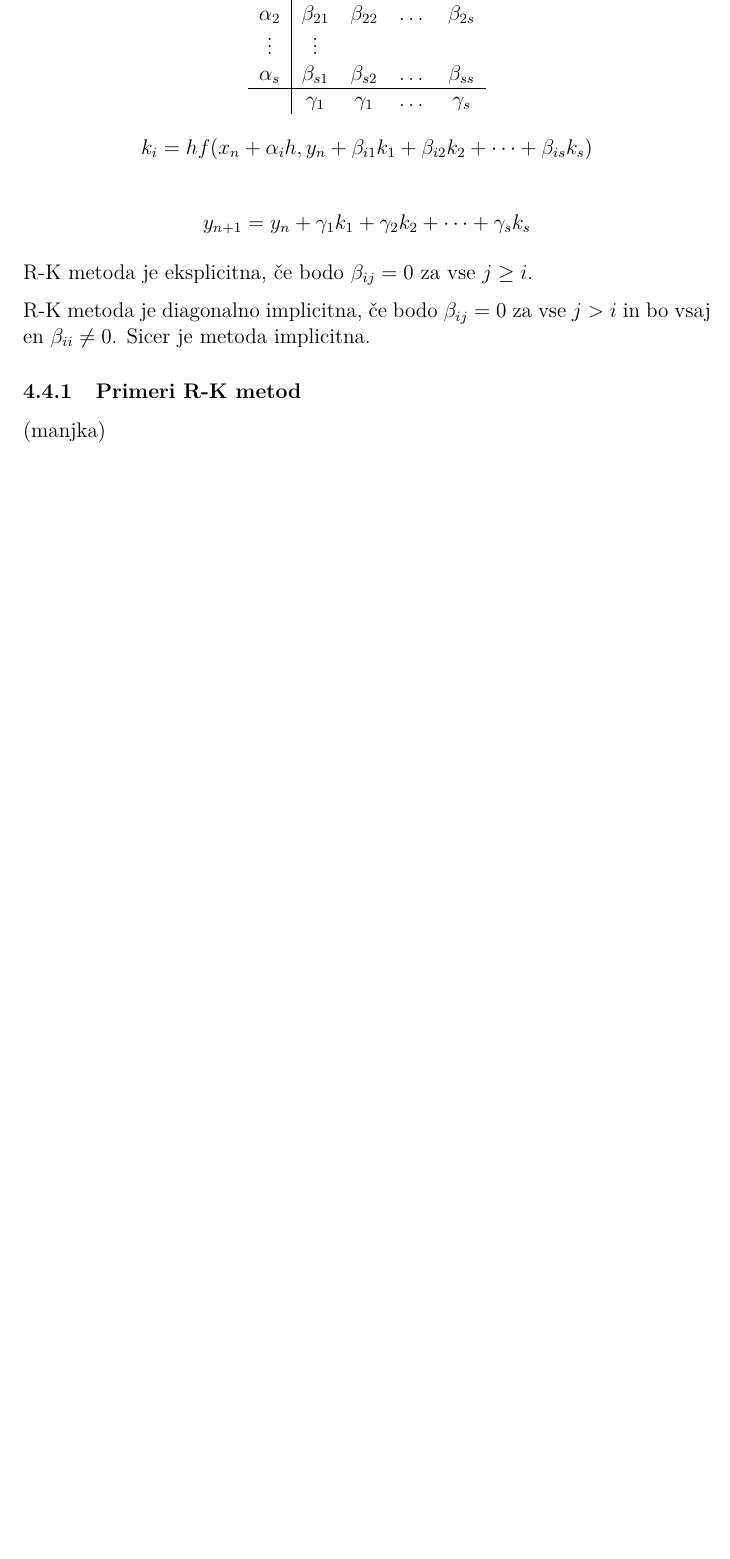
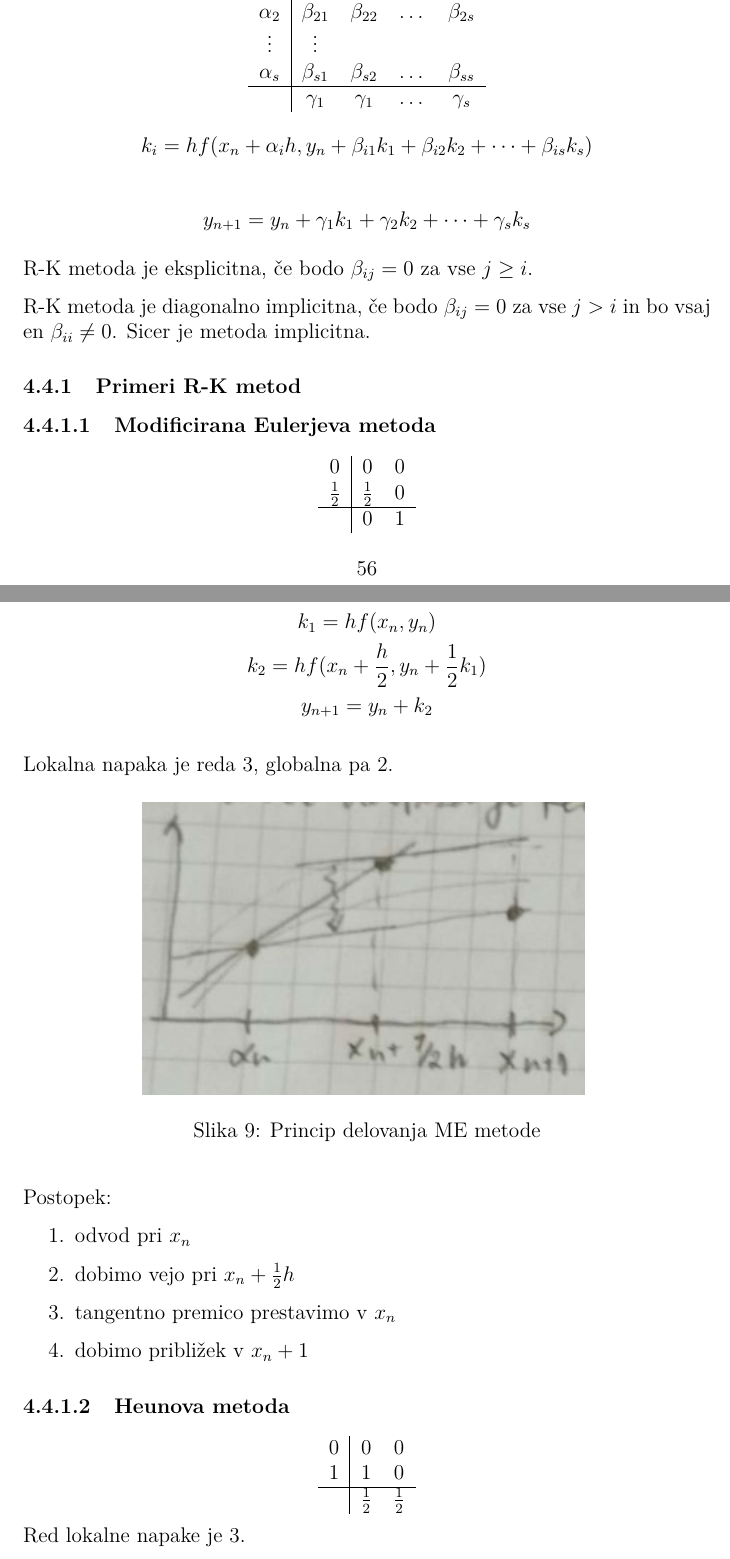
Before and after one commit to airplaneboii/NM2, a LaTeX document (master.tex): part of page 59 of 74 before the commit and two parts of pages 59 and 60 of 76 after it, the two joined at a grey line, cut so that both start at the same text, the shorter picture padded with empty space. Compiled offline with pdfLaTeX.

Commit message:
skice, primeri RK metod, popravki

```diff
--- a/master.tex
+++ b/master.tex
@@ -2613,12 +2615,50 @@ R-K metoda je eksplicitna, če bodo $\beta_{ij} = 0$ za vse $j \geq i$.
 R-K metoda je diagonalno implicitna, če bodo $\beta_{ij} = 0$ za vse $j > i$ in bo vsaj en $\beta_{ii} \neq 0$. Sicer je metoda implicitna.
 
 \subsubsection{Primeri R-K metod}
-(manjka)
-%\subsubsubsection{Modificirana Eulerjeva metoda}
-% (shema)
-%
-%\begin{gather*}
-%    k_1 = h f(x_n, y_n) \\
-%    k_2 = h f(x_n + \frac{1}{2} h, y_n + \frac{1}{2}k_1) \\
-%    y_{n+1} = y_n + k_2
-%\end{gather*}
+
+\subsubsubsection{Modificirana Eulerjeva metoda}
+
+\begin{center}
+    \begin{tabular}{c|c c}
+        $0$ & $0$ & $0$ \\
+        $\frac{1}{2}$ & $\frac{1}{2}$ & $0$ \\
+        \hline
+        & $0$ & $1$
+    \end{tabular}
+\end{center}
+
+\begin{gather*}
+    k_1 = h f(x_n, y_n) \\
+    k_2 = h f(x_n + \frac{h}{2}, y_n + \frac{1}{2} k_1) \\
+    y_{n+1} = y_n + k_2
+\end{gather*}
+
+Lokalna napaka je reda $3$, globalna pa $2$.
+
+\begin{figure}[H]
+    \center
+    \includegraphics[scale=1]{rk1.jpg}
+    \caption{Princip delovanja ME metode}
+\end{figure}
+
+Postopek:
+\begin{enumerate}
+    \item odvod pri $x_n$
+    \item dobimo vejo pri $x_n + \frac{1}{2} h$
+    \item tangentno premico prestavimo v $x_n$
+    \item dobimo približek v $x_n+1$
+\end{enumerate}
+
+
+
+\subsubsubsection{Heunova metoda}
+
+\begin{center}
+    \begin{tabular}{c|c c}
+        $0$ & $0$ & $0$ \\
+        $1$ & $1$ & $0$ \\
+        \hline
+        & $\frac{1}{2}$ & $\frac{1}{2}$
+    \end{tabular}
+\end{center}
+Red lokalne napake je 3.
```
Also changed, not shown: images/paradoks.jpg (added), images/rk1.jpg (added), master.pdf, master.tex (63 more changed lines).
